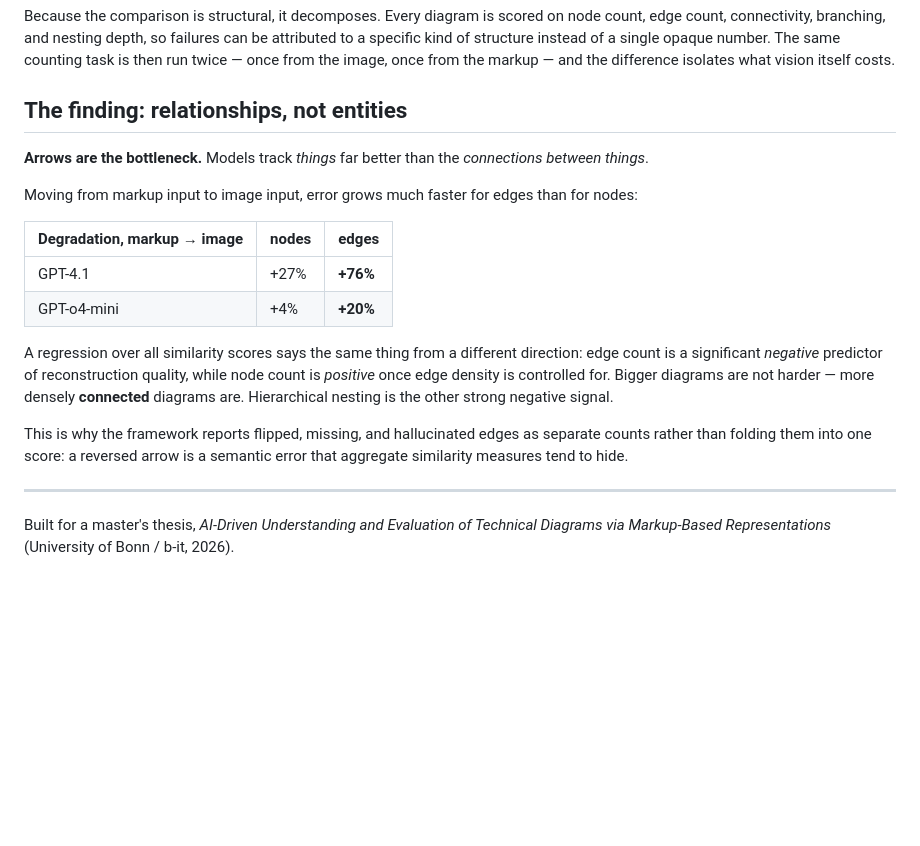
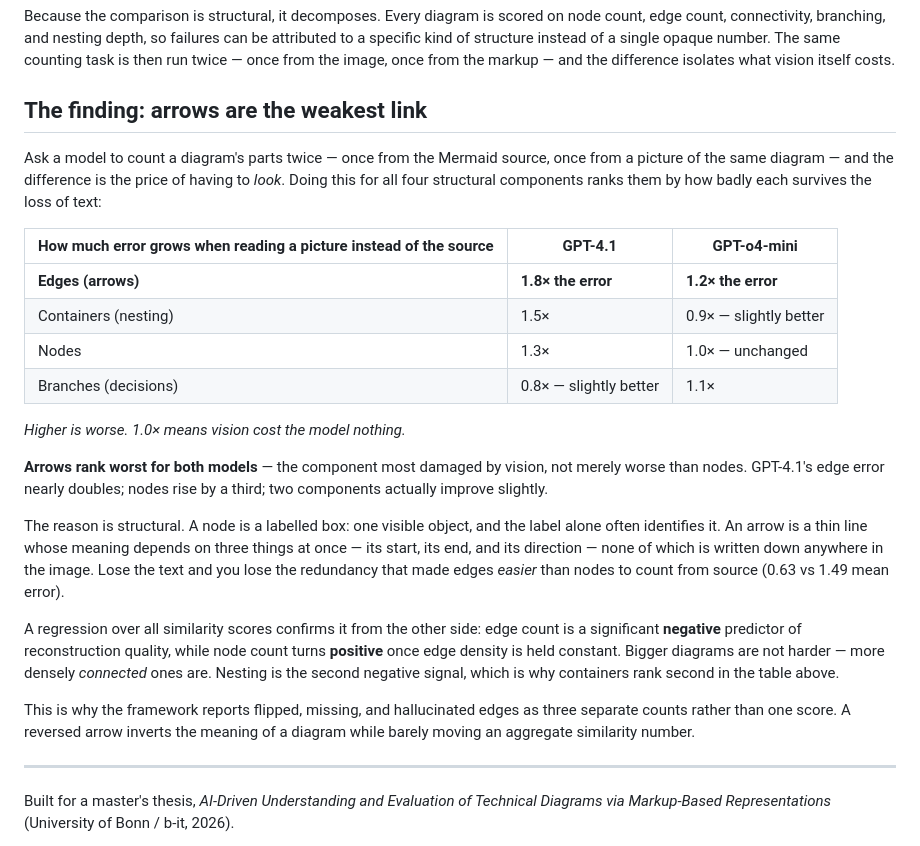
Before and after one commit to UlviShukurzade/vlm-diagram-eval, a Markdown page: README.md, the part around the change. Rendered like a GitHub page; blank space fills up the shorter version.

Commit message:
Present the modality-gap finding more clearly
Two problems with the earlier version:

- It compared edges only against nodes, understating the result. Edges are the
  worst-affected of all four structural components, and for both models --
  ranked #1 of 4 in each case. The table now lists all four, ordered by severity.
- Signed percentages read as gains when the metric is error: "+76%" looks like an
  improvement. Replaced with error multipliers ("1.8x the error") and an explicit
  "higher is worse" note.

Also adds the point that makes the result interesting rather than merely
negative: from source, edges are *easier* than nodes (MAE 0.63 vs 1.49). Vision
does not expose a pre-existing weakness in edge counting -- it creates one.

```diff
--- a/README.md
+++ b/README.md
@@ -32,26 +32,39 @@ count, connectivity, branching, and nesting depth, so failures can be attributed
 of structure instead of a single opaque number. The same counting task is then run twice — once from
 the image, once from the markup — and the difference isolates what vision itself costs.
 
-## The finding: relationships, not entities
+## The finding: arrows are the weakest link
 
-**Arrows are the bottleneck.** Models track *things* far better than the *connections between
-things*.
+Ask a model to count a diagram's parts twice — once from the Mermaid source, once from a picture of
+the same diagram — and the difference is the price of having to *look*. Doing this for all four
+structural components ranks them by how badly each survives the loss of text:
 
-Moving from markup input to image input, error grows much faster for edges than for nodes:
+| How much error grows when reading a picture instead of the source | GPT-4.1 | GPT-o4-mini |
+|---|---|---|
+| **Edges (arrows)** | **1.8× the error** | **1.2× the error** |
+| Containers (nesting) | 1.5× | 0.9× — slightly better |
+| Nodes | 1.3× | 1.0× — unchanged |
+| Branches (decisions) | 0.8× — slightly better | 1.1× |
 
-| Degradation, markup → image | nodes | **edges** |
-|---|---|---|
-| GPT-4.1 | +27% | **+76%** |
-| GPT-o4-mini | +4% | **+20%** |
+*Higher is worse. 1.0× means vision cost the model nothing.*
 
-A regression over all similarity scores says the same thing from a different direction: edge count
-is a significant *negative* predictor of reconstruction quality, while node count is *positive* once
-edge density is controlled for. Bigger diagrams are not harder — more densely **connected** diagrams
-are. Hierarchical nesting is the other strong negative signal.
+**Arrows rank worst for both models** — the component most damaged by vision, not merely worse than
+nodes. GPT-4.1's edge error nearly doubles; nodes rise by a third; two components
+actually improve slightly.
 
-This is why the framework reports flipped, missing, and hallucinated edges as separate counts rather
-than folding them into one score: a reversed arrow is a semantic error that aggregate similarity
-measures tend to hide.
+The reason is structural. A node is a labelled box: one visible object, and the label alone often
+identifies it. An arrow is a thin line whose meaning depends on three things at once — its start,
+its end, and its direction — none of which is written down anywhere in the image. Lose the text and
+you lose the redundancy that made edges *easier* than nodes to count from source (0.63 vs 1.49 mean
+error).
+
+A regression over all similarity scores confirms it from the other side: edge count is a significant
+**negative** predictor of reconstruction quality, while node count turns **positive** once edge
+density is held constant. Bigger diagrams are not harder — more densely *connected* ones are.
+Nesting is the second negative signal, which is why containers rank second in the table above.
+
+This is why the framework reports flipped, missing, and hallucinated edges as three separate counts
+rather than one score. A reversed arrow inverts the meaning of a diagram while barely moving an
+aggregate similarity number.
 
 ---
 
```
Also changed, not shown: docs/results.md (+19 -5 lines).
